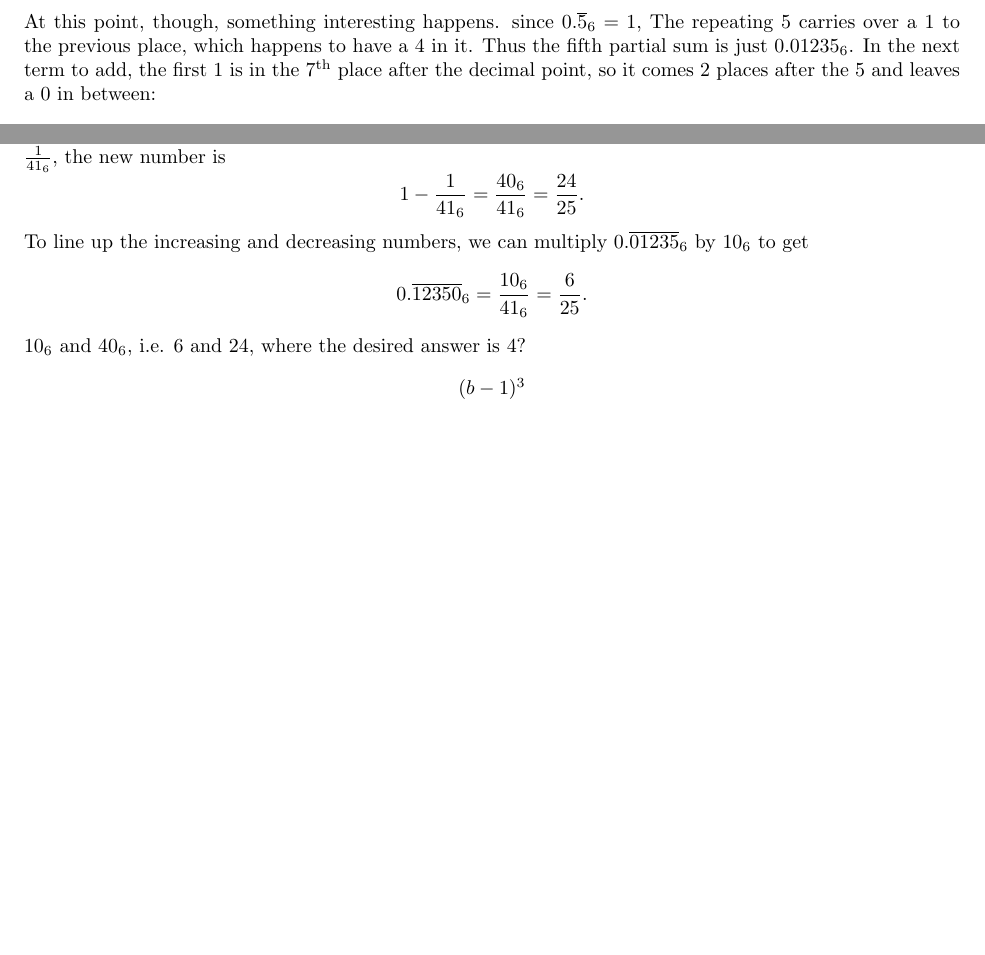
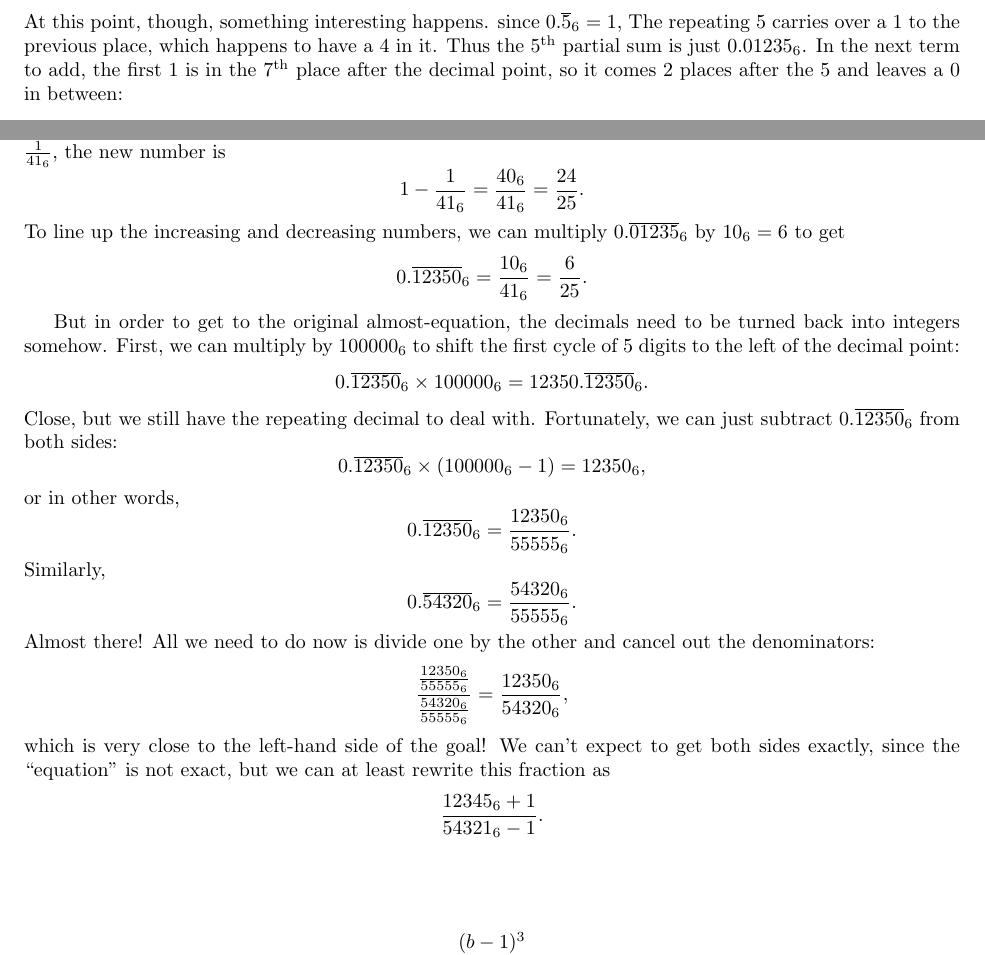
Before and after one commit to Mathtician/ideas, a LaTeX document (eight/eight.tex): two parts of page 2 of 2, joined at a grey line, cut so that both start at the same text, the shorter picture padded with empty space. Compiled offline with pdfLaTeX.

Commit message:
continued explanation in eight

```diff
--- a/eight/eight.tex
+++ b/eight/eight.tex
@@ -77,7 +77,7 @@ At this point, though, something interesting happens.
 since $0.\overline{5}_6=1$,
 The repeating 5 carries over a 1 to the previous place,
 which happens to have a 4 in it.
-Thus the fifth partial sum is just $0.01235_6$.
+Thus the $5^\text{th}$ partial sum is just $0.01235_6$.
 In the next term to add,
 the first 1 is in the $7^\text{th}$ place after the decimal point,
 so it comes 2 places after the 5 and leaves a 0 in between:
@@ -104,10 +104,35 @@ Since $0.\overline{01235}_6=\frac{1}{41_6}$,
 the new number is
 \[1-\frac{1}{41_6}=\frac{40_6}{41_6}=\frac{24}{25}.\]
 To line up the increasing and decreasing numbers,
-we can multiply $0.\overline{01235}_6$ by $10_6$
+we can multiply $0.\overline{01235}_6$ by $10_6=6$
 to get
 \[0.\overline{12350}_6 = \frac{10_6}{41_6} = \frac{6}{25}.\]
-$10_6$ and $40_6$, i.e. 6 and 24, where the desired answer is 4?
+
+But in order to get to the original almost-equation,
+the decimals need to be turned back into integers somehow.
+First, we can multiply by $100000_6$
+to shift the first cycle of 5 digits to the left of the decimal point:
+\[0.\overline{12350}_6 \times 100000_6 = 12350.\overline{12350}_6.\]
+Close, but we still have the repeating decimal to deal with.
+Fortunately, we can just subtract $0.\overline{12350}_6$ from both sides:
+\[0.\overline{12350}_6 \times (100000_6-1) = 12350_6,\]
+or in other words,
+\[0.\overline{12350}_6 = \frac{12350_6}{55555_6}.\]
+Similarly,
+\[0.\overline{54320}_6 = \frac{54320_6}{55555_6}.\]
+Almost there! All we need to do now is divide one by the other
+and cancel out the denominators:
+\[\frac{\frac{12350_6}{55555_6}}{\frac{54320_6}{55555_6}}
+=\frac{12350_6}{54320_6},\]
+which is very close to the left-hand side of the goal!
+We can't expect to get both sides exactly,
+since the ``equation'' is not exact,
+but we can at least rewrite this fraction as
+\[\frac{12345_6+1}{54321_6-1}.\]
+
+\begin{align*}
+\end{align*}
+
 
 \[\frac{(b-1)^3}{b^b-b^2+b-1}\]
 
```
Also changed, not shown: eight/eight.pdf.
